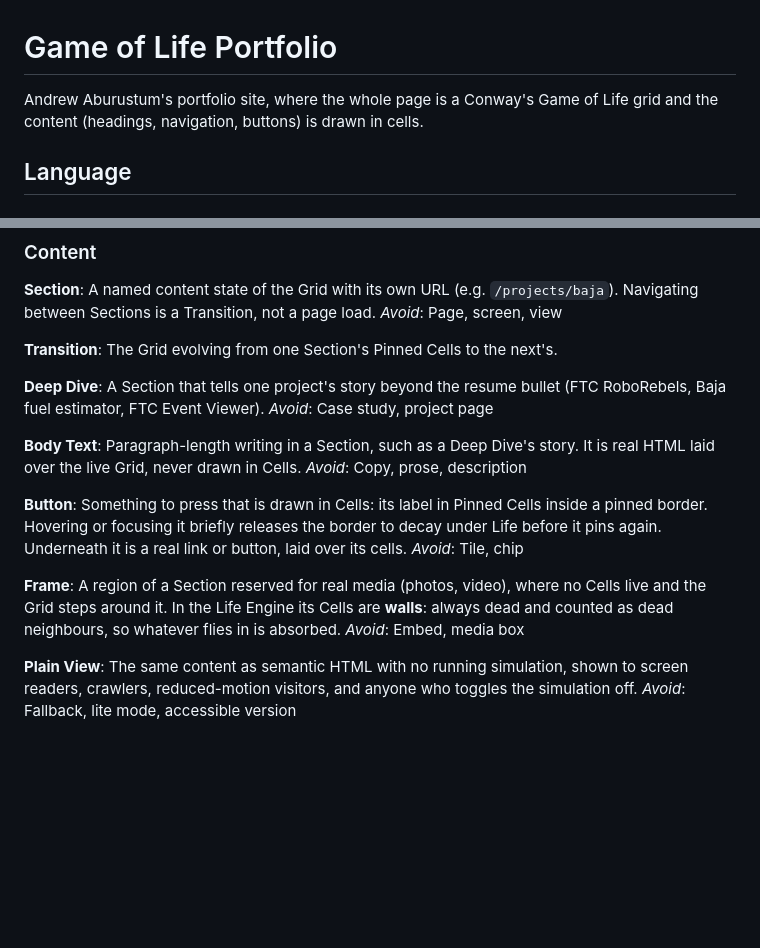
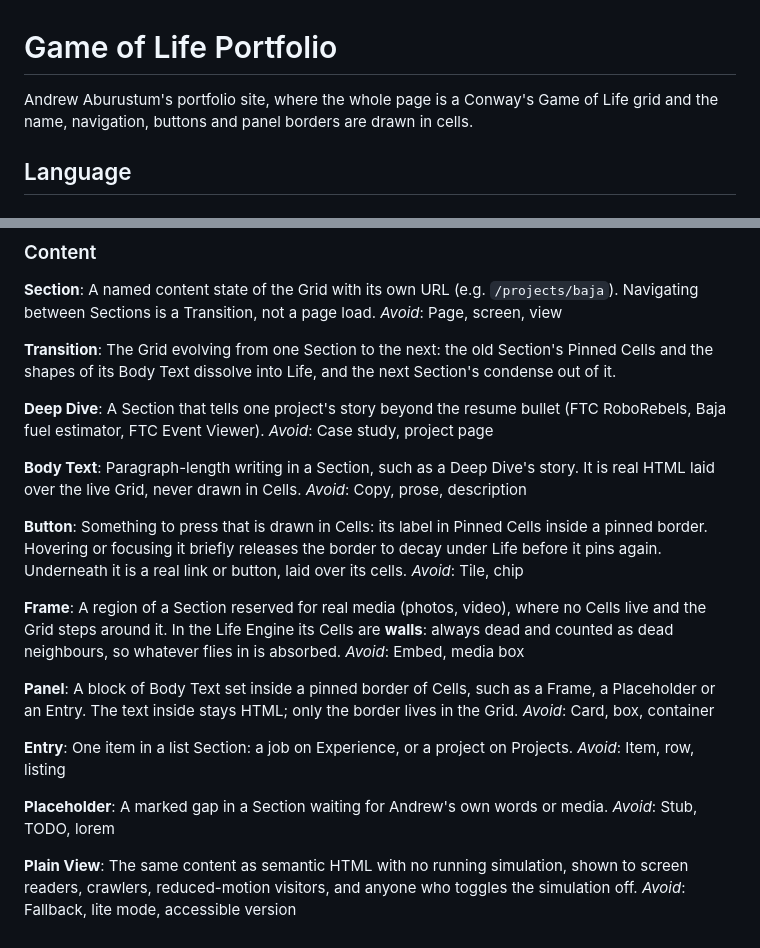
Before and after one commit to mumtez/portfolio, a Markdown page: GLOSSARY.md, 2 parts joined by grey strips. Drawn GitHub-style; blank space fills up the shorter version.

Commit message:
Glossary: Panel, Entry, Placeholder; Transitions dissolve Body Text shapes
From the post-build design grilling: Body Text stays HTML (ADR 0004) and the
Grid integrates through pinned Panel borders; Section headings are no longer
drawn in Cells.

Co-Authored-By: Claude Opus 5.5 <noreply@anthropic.com>

```diff
--- a/GLOSSARY.md
+++ b/GLOSSARY.md
@@ -1,6 +1,6 @@
 # Game of Life Portfolio
 
-Andrew Aburustum's portfolio site, where the whole page is a Conway's Game of Life grid and the content (headings, navigation, buttons) is drawn in cells.
+Andrew Aburustum's portfolio site, where the whole page is a Conway's Game of Life grid and the name, navigation, buttons and panel borders are drawn in cells.
 
 ## Language
 
@@ -48,7 +48,7 @@ A named content state of the Grid with its own URL (e.g. `/projects/baja`). Navi
 _Avoid_: Page, screen, view
 
 **Transition**:
-The Grid evolving from one Section's Pinned Cells to the next's.
+The Grid evolving from one Section to the next: the old Section's Pinned Cells and the shapes of its Body Text dissolve into Life, and the next Section's condense out of it.
 
 **Deep Dive**:
 A Section that tells one project's story beyond the resume bullet (FTC RoboRebels, Baja fuel estimator, FTC Event Viewer).
@@ -66,6 +66,18 @@ _Avoid_: Tile, chip
 A region of a Section reserved for real media (photos, video), where no Cells live and the Grid steps around it. In the Life Engine its Cells are **walls**: always dead and counted as dead neighbours, so whatever flies in is absorbed.
 _Avoid_: Embed, media box
 
+**Panel**:
+A block of Body Text set inside a pinned border of Cells, such as a Frame, a Placeholder or an Entry. The text inside stays HTML; only the border lives in the Grid.
+_Avoid_: Card, box, container
+
+**Entry**:
+One item in a list Section: a job on Experience, or a project on Projects.
+_Avoid_: Item, row, listing
+
+**Placeholder**:
+A marked gap in a Section waiting for Andrew's own words or media.
+_Avoid_: Stub, TODO, lorem
+
 **Plain View**:
 The same content as semantic HTML with no running simulation, shown to screen readers, crawlers, reduced-motion visitors, and anyone who toggles the simulation off.
 _Avoid_: Fallback, lite mode, accessible version
```
